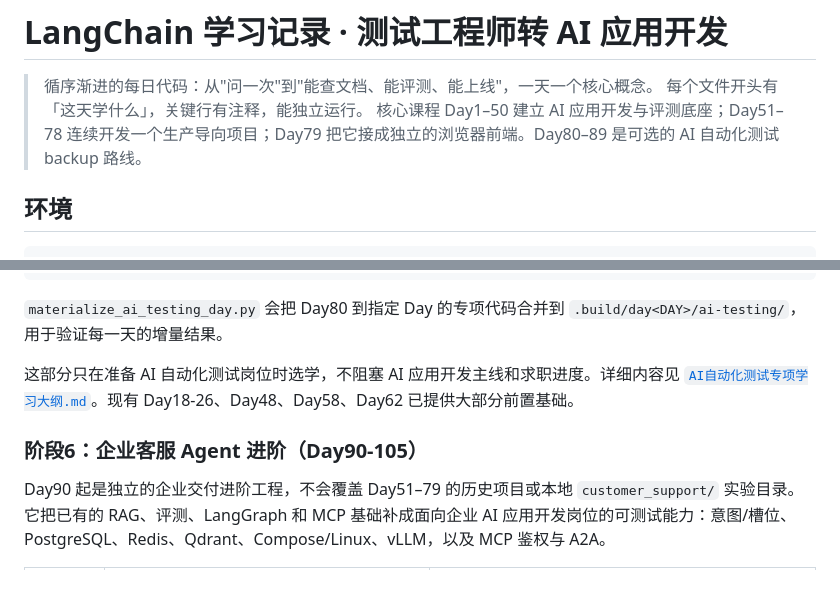
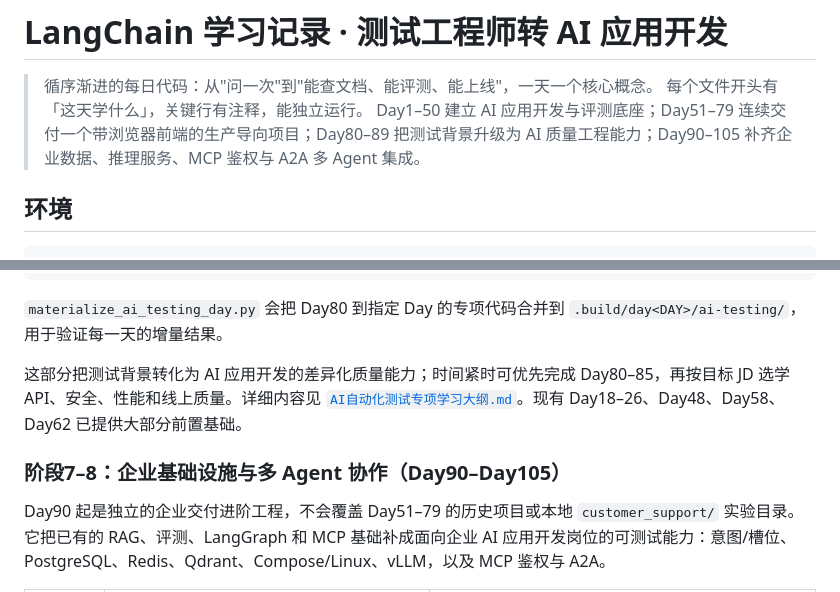
Before and after one commit to loonslo/langchain-learning, a Markdown page: README.md, 2 parts joined by grey strips. Drawn GitHub-style.

```diff
--- a/README.md
+++ b/README.md
@@ -2,7 +2,7 @@
 
 > 循序渐进的每日代码：从"问一次"到"能查文档、能评测、能上线"，一天一个核心概念。
 > 每个文件开头有「这天学什么」，关键行有注释，能独立运行。
-> 核心课程 Day1–50 建立 AI 应用开发与评测底座；Day51–78 连续开发一个生产导向项目；Day79 把它接成独立的浏览器前端。Day80–89 是可选的 AI 自动化测试 backup 路线。
+> Day1–50 建立 AI 应用开发与评测底座；Day51–79 连续交付一个带浏览器前端的生产导向项目；Day80–89 把测试背景升级为 AI 质量工程能力；Day90–105 补齐企业数据、推理服务、MCP 鉴权与 A2A 多 Agent 集成。
 
 ## 环境
 
@@ -189,9 +191,9 @@ pytest -q
 
 `materialize_ai_testing_day.py` 会把 Day80 到指定 Day 的专项代码合并到 `.build/day<DAY>/ai-testing/`，用于验证每一天的增量结果。
 
-这部分只在准备 AI 自动化测试岗位时选学，不阻塞 AI 应用开发主线和求职进度。详细内容见 [`AI自动化测试专项学习大纲.md`](AI自动化测试专项学习大纲.md)。现有 Day18-26、Day48、Day58、Day62 已提供大部分前置基础。
+这部分把测试背景转化为 AI 应用开发的差异化质量能力；时间紧时可优先完成 Day80–85，再按目标 JD 选学 API、安全、性能和线上质量。详细内容见 [`AI自动化测试专项学习大纲.md`](AI自动化测试专项学习大纲.md)。现有 Day18–26、Day48、Day58、Day62 已提供大部分前置基础。
 
-### 阶段6：企业客服 Agent 进阶（Day90-105）
+### 阶段7–8：企业基础设施与多 Agent 协作（Day90–Day105）
 
 Day90 起是独立的企业交付进阶工程，不会覆盖 Day51–79 的历史项目或本地 `customer_support/` 实验目录。它把已有的 RAG、评测、LangGraph 和 MCP 基础补成面向企业 AI 应用开发岗位的可测试能力：意图/槽位、PostgreSQL、Redis、Qdrant、Compose/Linux、vLLM，以及 MCP 鉴权与 A2A。
 
```
Also changed, not shown: other parts of README.md (+7 -18 lines).
